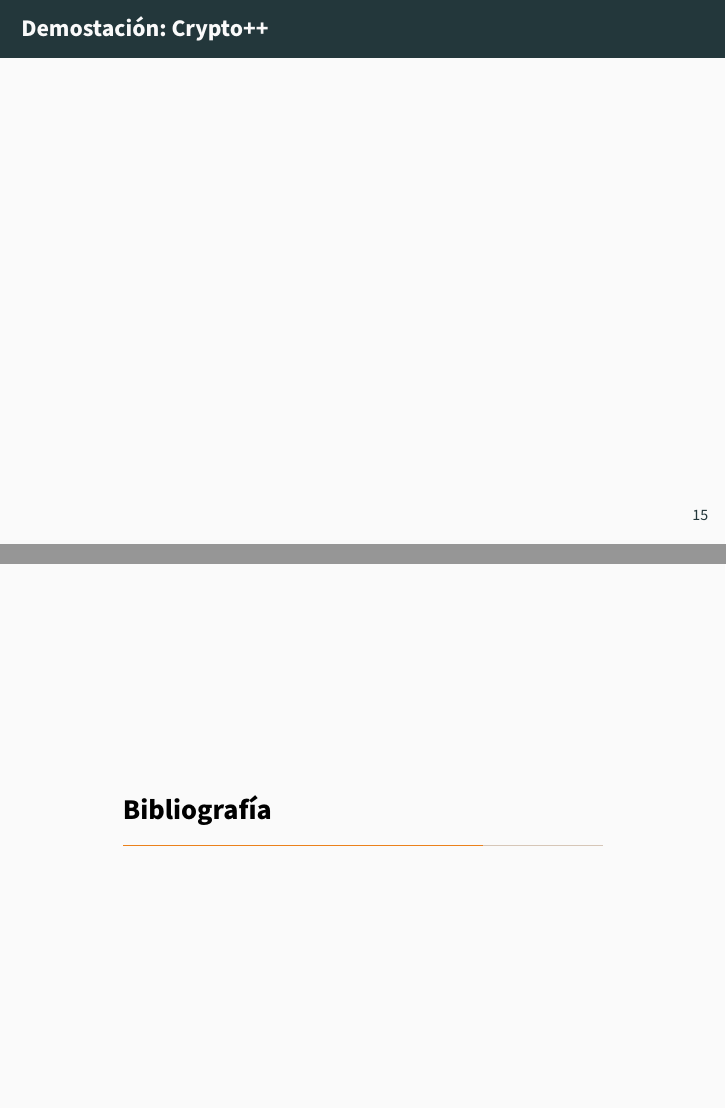
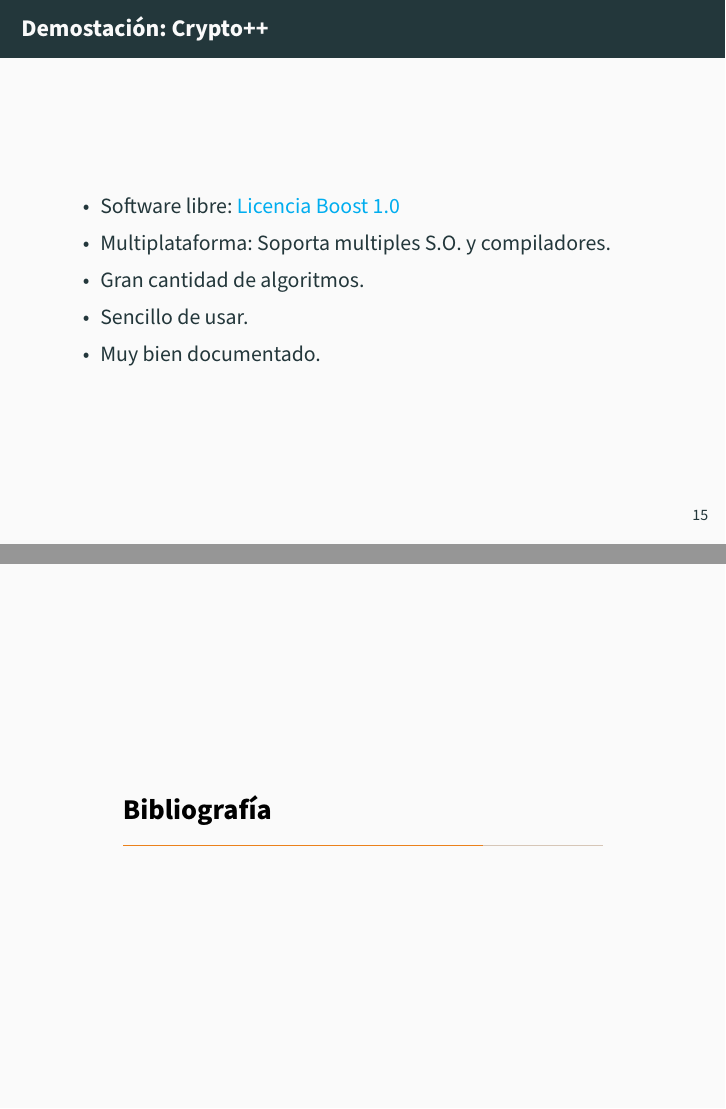
Before and after one commit to advy99/CRIP, LaTeX slides (presentacion_MARS/presentacion_MARS.tex): pages 22 and 23 of 29, joined at a grey line. Compiled offline with pdfLaTeX.

Commit message:
hablo sobre Crypto++

```diff
--- a/presentacion_MARS/presentacion_MARS.tex
+++ b/presentacion_MARS/presentacion_MARS.tex
@@ -242,6 +242,13 @@
 \section{Demostración de MARS}
 \begin{frame}{Demostación: Crypto++}
 
+	\begin{itemize}
+		\item Software libre: \href{https://www.cryptopp.com/License.txt}{Licencia Boost 1.0}
+		\item Multiplataforma: Soporta multiples S.O. y compiladores.
+		\item Gran cantidad de algoritmos.
+		\item Sencillo de usar.
+		\item Muy bien documentado.
+	\end{itemize}
 
 %\framebreak
 
```
